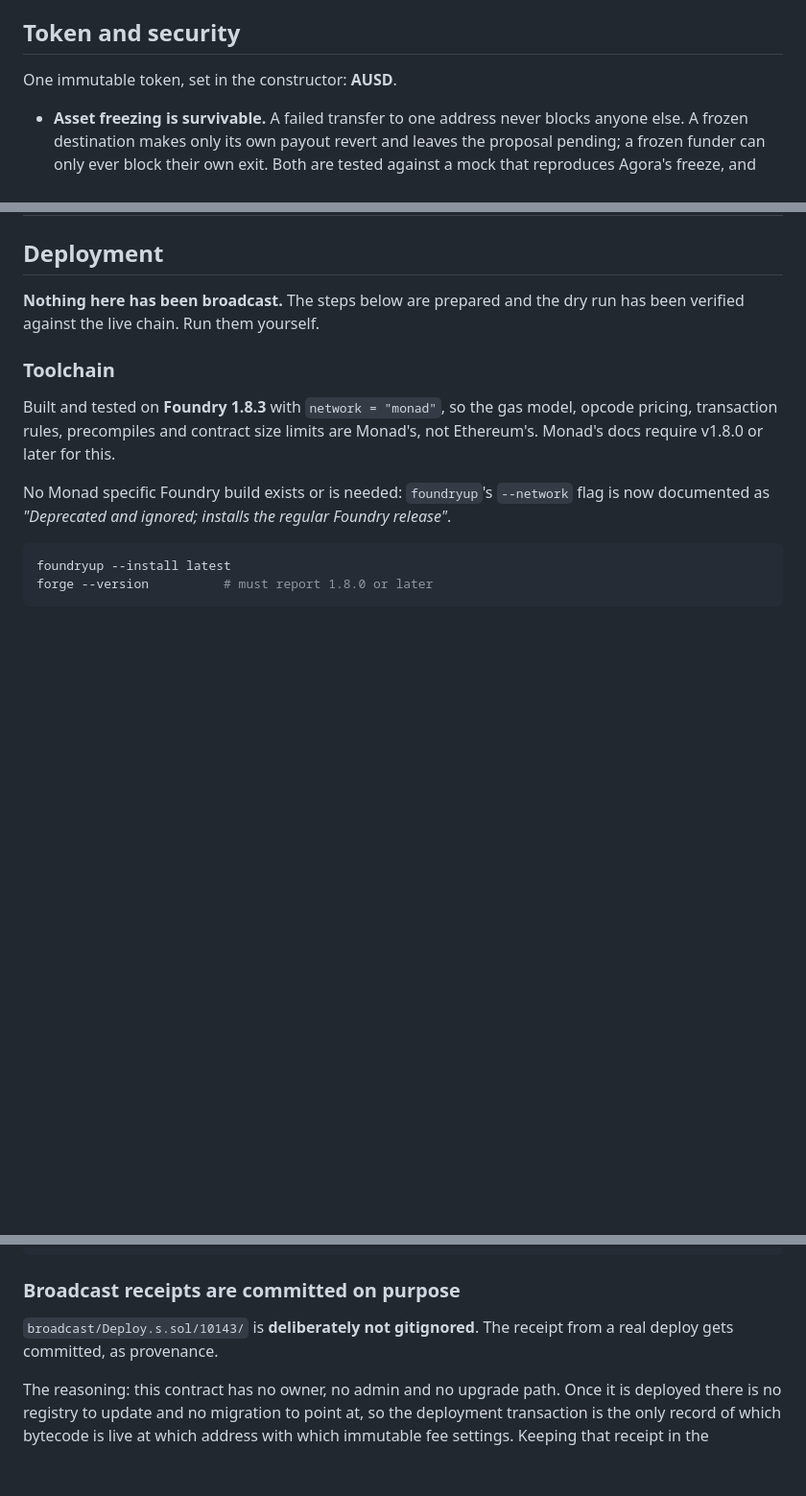
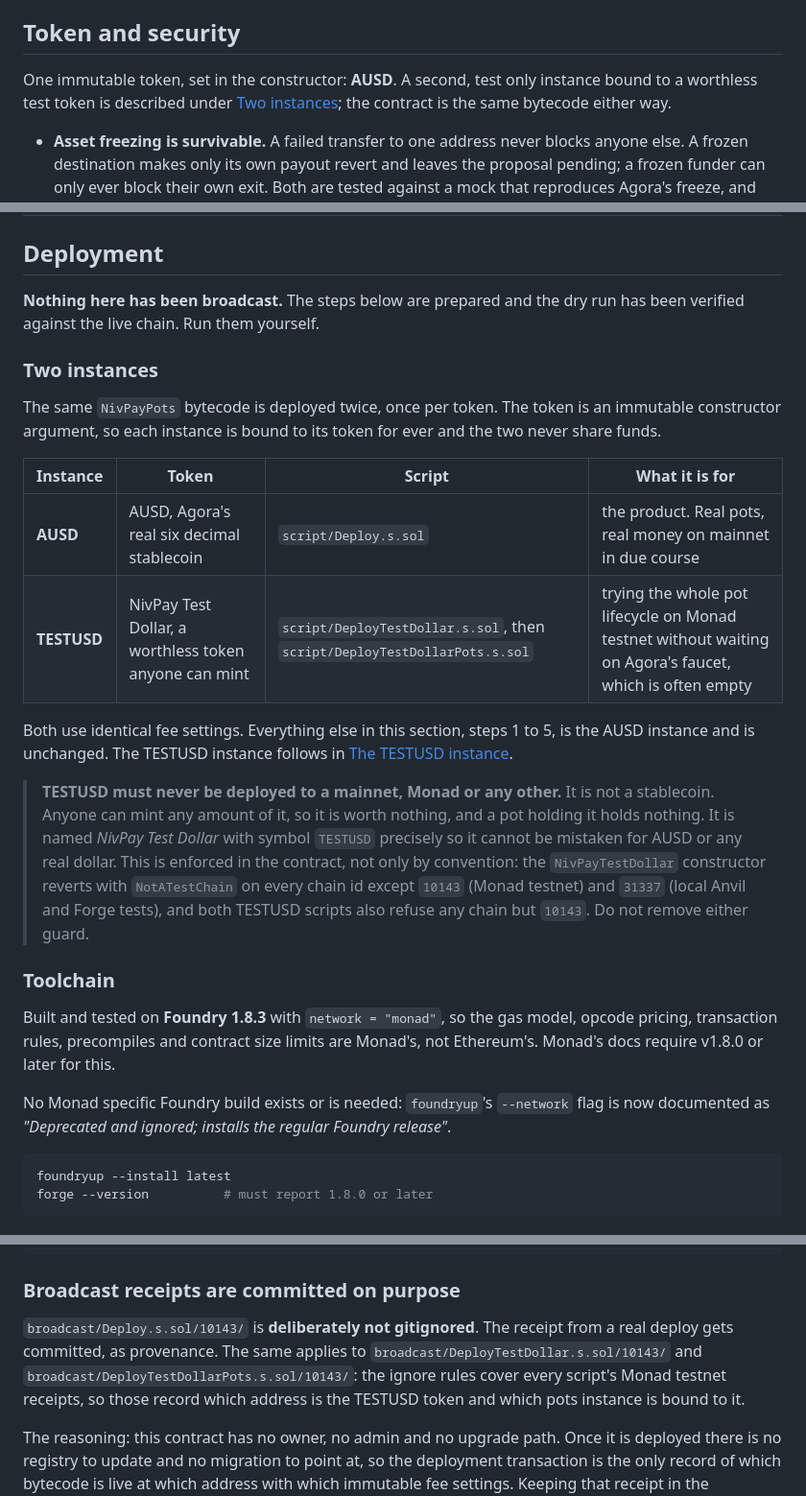
Before and after one commit to UEddy/Nivpay, a Markdown page: README.md, 3 parts joined by grey strips. Shown at 96% size. Rendered like a GitHub page; blank space fills up the shorter version.

```diff
--- a/README.md
+++ b/README.md
@@ -149,7 +149,9 @@ block its own collection. Tested in
 
 ## Token and security
 
-One immutable token, set in the constructor: **AUSD**.
+One immutable token, set in the constructor: **AUSD**. A second, test only
+instance bound to a worthless test token is described under
+[Two instances](#two-instances); the contract is the same bytecode either way.
 
 * **Asset freezing is survivable.** A failed transfer to one address never
   blocks anyone else. A frozen destination makes only its own payout revert and
@@ -351,6 +354,31 @@ Medium.** Every one is listed here; none is suppressed and no
 **Nothing here has been broadcast.** The steps below are prepared and the dry
 run has been verified against the live chain. Run them yourself.
 
+### Two instances
+
+The same `NivPayPots` bytecode is deployed twice, once per token. The token is
+an immutable constructor argument, so each instance is bound to its token for
+ever and the two never share funds.
+
+| Instance | Token | Script | What it is for |
+| --- | --- | --- | --- |
+| **AUSD** | AUSD, Agora's real six decimal stablecoin | `script/Deploy.s.sol` | the product. Real pots, real money on mainnet in due course |
+| **TESTUSD** | NivPay Test Dollar, a worthless token anyone can mint | `script/DeployTestDollar.s.sol`, then `script/DeployTestDollarPots.s.sol` | trying the whole pot lifecycle on Monad testnet without waiting on Agora's faucet, which is often empty |
+
+Both use identical fee settings. Everything else in this section, steps 1 to 5,
+is the AUSD instance and is unchanged. The TESTUSD instance follows in
+[The TESTUSD instance](#the-testusd-instance).
+
+> **TESTUSD must never be deployed to a mainnet, Monad or any other.** It is
+> not a stablecoin. Anyone can mint any amount of it, so it is worth nothing, and
+> a pot holding it holds nothing. It is named *NivPay Test Dollar* with symbol
+> `TESTUSD` precisely so it cannot be mistaken for AUSD or any real dollar.
+> This is enforced in the contract, not only by convention: the
+> `NivPayTestDollar` constructor reverts with `NotATestChain` on every chain id
+> except `10143` (Monad testnet) and `31337` (local Anvil and Forge tests), and
+> both TESTUSD scripts also refuse any chain but `10143`. Do not remove either
+> guard.
+
 ### Toolchain
 
 Built and tested on **Foundry 1.8.3** with `network = "monad"`, so the gas
@@ -558,7 +674,11 @@ forge verify-contract `
 ### Broadcast receipts are committed on purpose
 
 `broadcast/Deploy.s.sol/10143/` is **deliberately not gitignored**. The receipt
-from a real deploy gets committed, as provenance.
+from a real deploy gets committed, as provenance. The same applies to
+`broadcast/DeployTestDollar.s.sol/10143/` and
+`broadcast/DeployTestDollarPots.s.sol/10143/`: the ignore rules cover every
+script's Monad testnet receipts, so those record which address is the TESTUSD
+token and which pots instance is bound to it.
 
 The reasoning: this contract has no owner, no admin and no upgrade path. Once it
 is deployed there is no registry to update and no migration to point at, so the
```
Also changed, not shown: other parts of README.md (+97 -3 lines).
